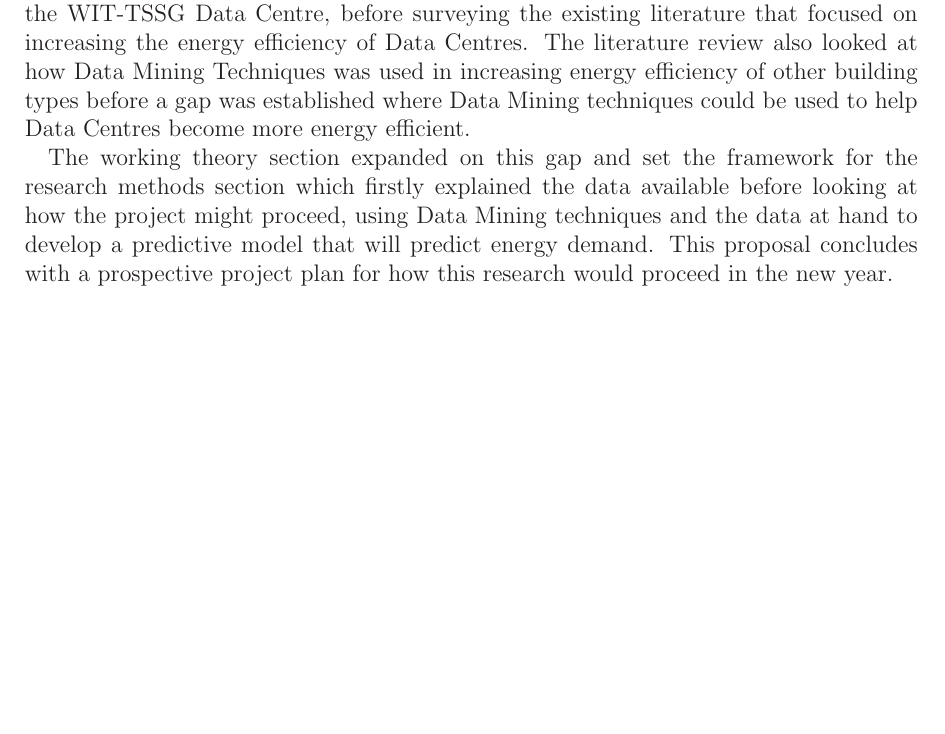
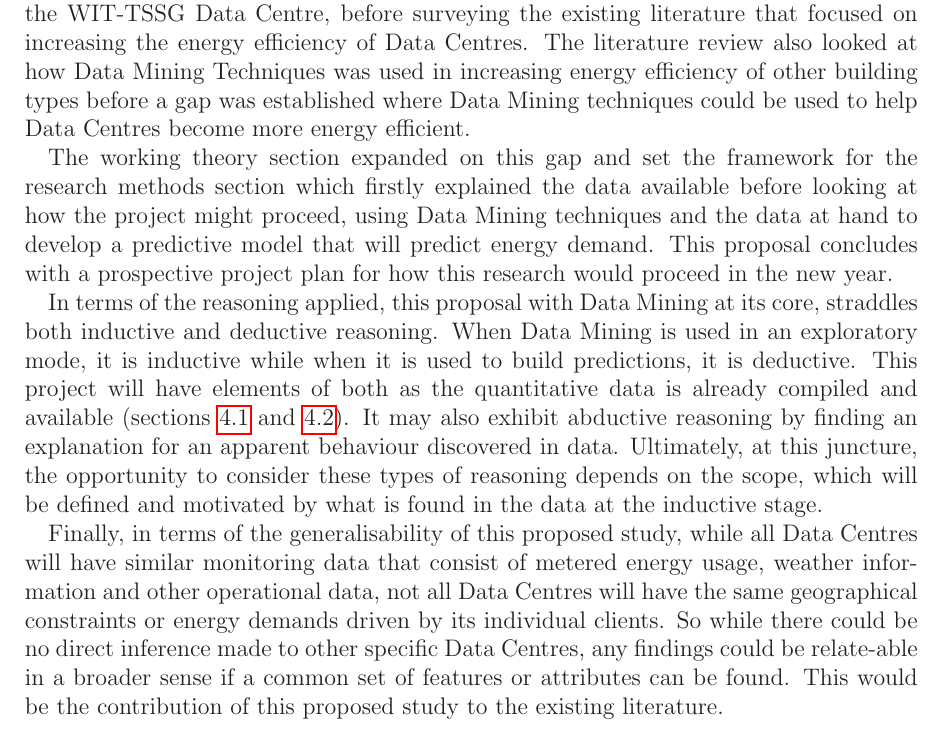
Before and after one commit to JohnF1984/Dissertation, a LaTeX thesis (ThesisProposal.tex): part of page 21 of 25, cut so that both start at the same text, the shorter picture padded with empty space. Compiled offline with pdfLaTeX.

Commit message:
Add files via upload

```diff
--- a/ThesisProposal.tex
+++ b/ThesisProposal.tex
@@ -435,6 +435,11 @@ This proposal began by outlining the growing prevalence that Data Centres play i
 
 The working theory section expanded on this gap and set the framework for the research methods section which firstly explained the data available before looking at how the project might proceed, using Data Mining techniques and the data at hand to develop a predictive model that will predict energy demand. This proposal concludes with a prospective project plan for how this research would proceed in the new year.
 
+In terms of the reasoning applied, this proposal with Data Mining at its core, straddles both inductive and deductive reasoning. When Data Mining is used in an exploratory mode, it is inductive while when it is used to build predictions, it is deductive. This project will have elements of both as the quantitative data is already compiled and available (sections \ref{subsec:[Data Available]} and \ref{subsec:[Exploratory Data Analysis]}). It may also exhibit abductive reasoning by finding an explanation for an apparent behaviour discovered in data. Ultimately, at this juncture, the opportunity to consider these types of reasoning depends on the scope, which will be defined and motivated by what is found in the data at the inductive stage.
+
+Finally, in terms of the generalisability of this proposed study, while all Data Centres will have similar monitoring data that consist of metered energy usage, weather information and other operational data, not all Data Centres will have the same geographical constraints or energy demands driven by its individual clients. So while there could be no direct inference made to other specific Data Centres, any findings could be relate-able in a broader sense if a common set of features or attributes can be found. This would be the contribution of this proposed study to the existing literature.
+
+
 \newpage
 \printbibliography
 \newpage
```
